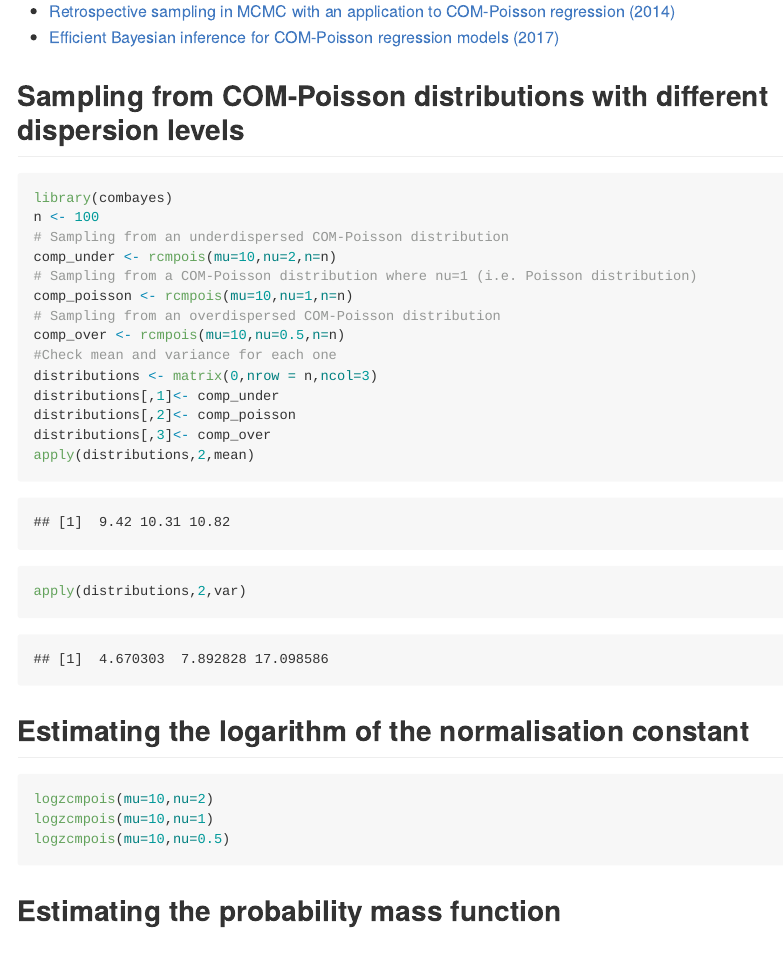
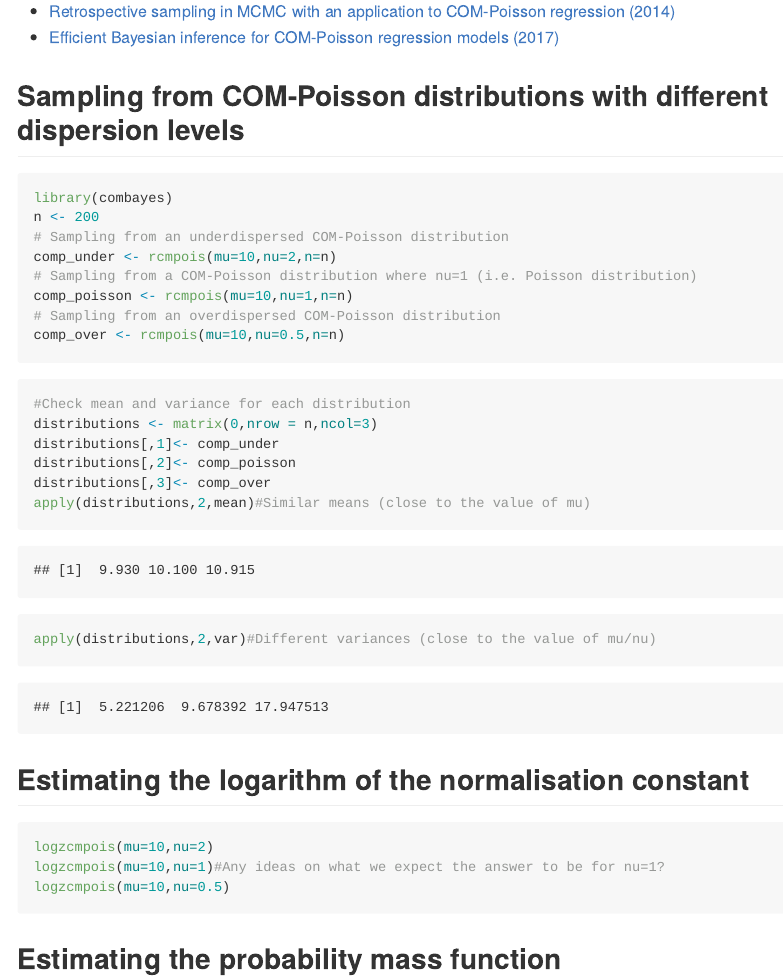
Before and after one commit to cchanialidis/combayes, an R Markdown document (README.Rmd): the page in a window 1100 px wide, from 230 px down. The pictures show the output file README.md that the author committed with the source, drawn offline in the style of GitHub; long lines of code are wrapped.

Commit message:
Adding comments on code

````diff
--- a/README.Rmd
+++ b/README.Rmd
@@ -22,27 +22,30 @@ Sampling from COM-Poisson distributions with different dispersion levels
 ---------------------
 ```{r eval=TRUE, echo=TRUE}
 library(combayes)
-n <- 100
+n <- 200
 # Sampling from an underdispersed COM-Poisson distribution
 comp_under <- rcmpois(mu=10,nu=2,n=n)
 # Sampling from a COM-Poisson distribution where nu=1 (i.e. Poisson distribution)
 comp_poisson <- rcmpois(mu=10,nu=1,n=n)
 # Sampling from an overdispersed COM-Poisson distribution
 comp_over <- rcmpois(mu=10,nu=0.5,n=n)
-#Check mean and variance for each one
+```
+
+```{r eval=TRUE, echo=TRUE}
+#Check mean and variance for each distribution
 distributions <- matrix(0,nrow = n,ncol=3)
 distributions[,1]<- comp_under
 distributions[,2]<- comp_poisson
 distributions[,3]<- comp_over
-apply(distributions,2,mean)
-apply(distributions,2,var)
+apply(distributions,2,mean)#Similar means (close to the value of mu)
+apply(distributions,2,var)#Different variances (close to the value of mu/nu)
 ```
 
 Estimating the logarithm of the normalisation constant
 ----------------
 ```{r eval=FALSE}
 logzcmpois(mu=10,nu=2)
-logzcmpois(mu=10,nu=1)
+logzcmpois(mu=10,nu=1)#Any ideas on what we expect the answer to be for nu=1?
 logzcmpois(mu=10,nu=0.5)
 ```
 
````
Also changed, not shown: README.md, 1 other file.
